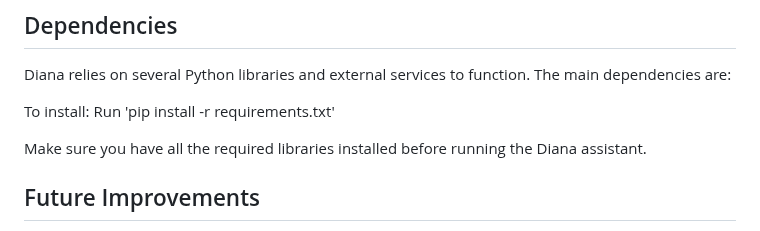
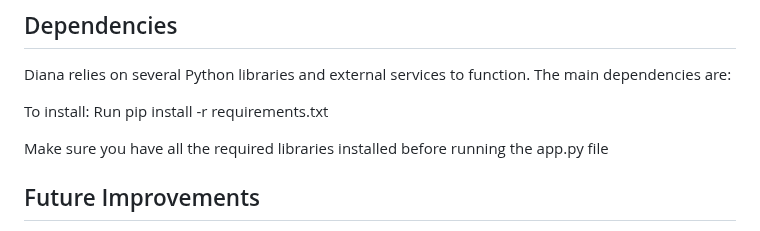
Before and after one commit to LiandarJoshua/DIANA, a Markdown page: README.md, the part around the change. GitHub-like rendering.

```diff
--- a/README.md
+++ b/README.md
@@ -47,9 +47,10 @@ Diana will respond accordingly and provide the requested information or perform
 Diana relies on several Python libraries and external services to function. The main dependencies are:
 
 To install:
-Run 'pip install -r requirements.txt'
+Run
+pip install -r requirements.txt
 
-Make sure you have all the required libraries installed before running the Diana assistant.
+Make sure you have all the required libraries installed before running the app.py file
 
 ## Future Improvements
 
```
